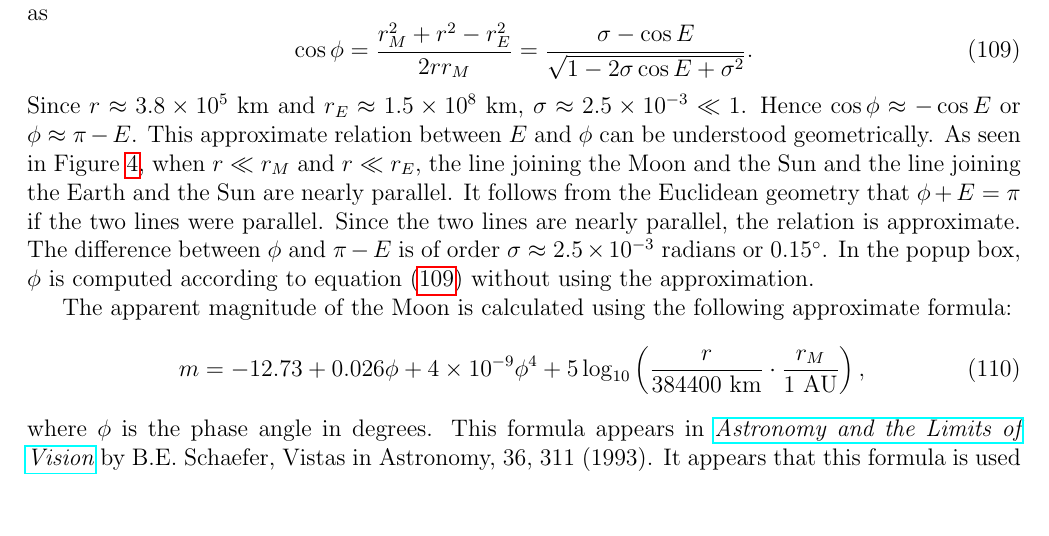
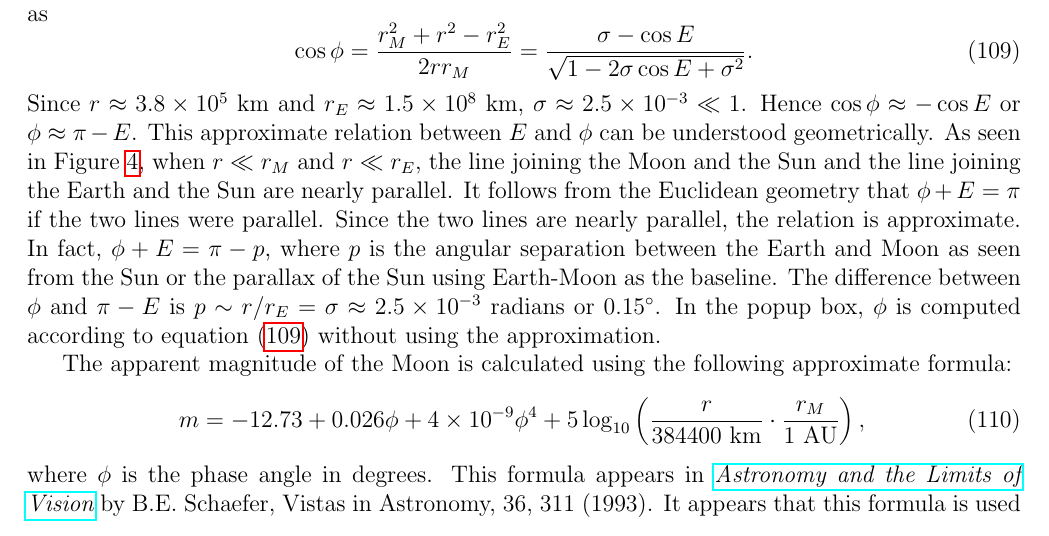
Before and after one commit to ytliu0/starCharts, a LaTeX document (docs/star_charts.tex): part of page 33 of 38, cut so that both start at the same text, the shorter picture padded with empty space. Compiled offline with pdfLaTeX.

Commit message:
minor change

```diff
--- a/docs/star_charts.tex
+++ b/docs/star_charts.tex
@@ -2180,8 +2180,11 @@ $r \ll r_M$ and $r \ll r_E$, the line joining the Moon and the Sun and the
 line joining the Earth and the Sun are nearly parallel. It follows from the
 Euclidean geometry that $\phi + E = \pi$ if the two lines were parallel. Since
 the two lines are nearly parallel, the relation is approximate.
-The difference between $\phi$ and $\pi - E$ is of
-order $\sigma \approx 2.5\times 10^{-3}$ radians or $0.15^\circ$.
+In fact, $\phi + E = \pi - p$, where $p$ is the angular separation between
+the Earth and Moon as seen from the Sun or the parallax of the Sun
+using Earth-Moon as the baseline.
+The difference between $\phi$ and $\pi - E$ is $p \sim r/r_E =\sigma
+\approx 2.5\times 10^{-3}$ radians or $0.15^\circ$.
 In the popup box, $\phi$ is computed according to equation~(\ref{eq:ElongMoon})
 without using the approximation.
 
```
Also changed, not shown: docs/star_charts.pdf, docs/sunEarthMoon.jpg.
